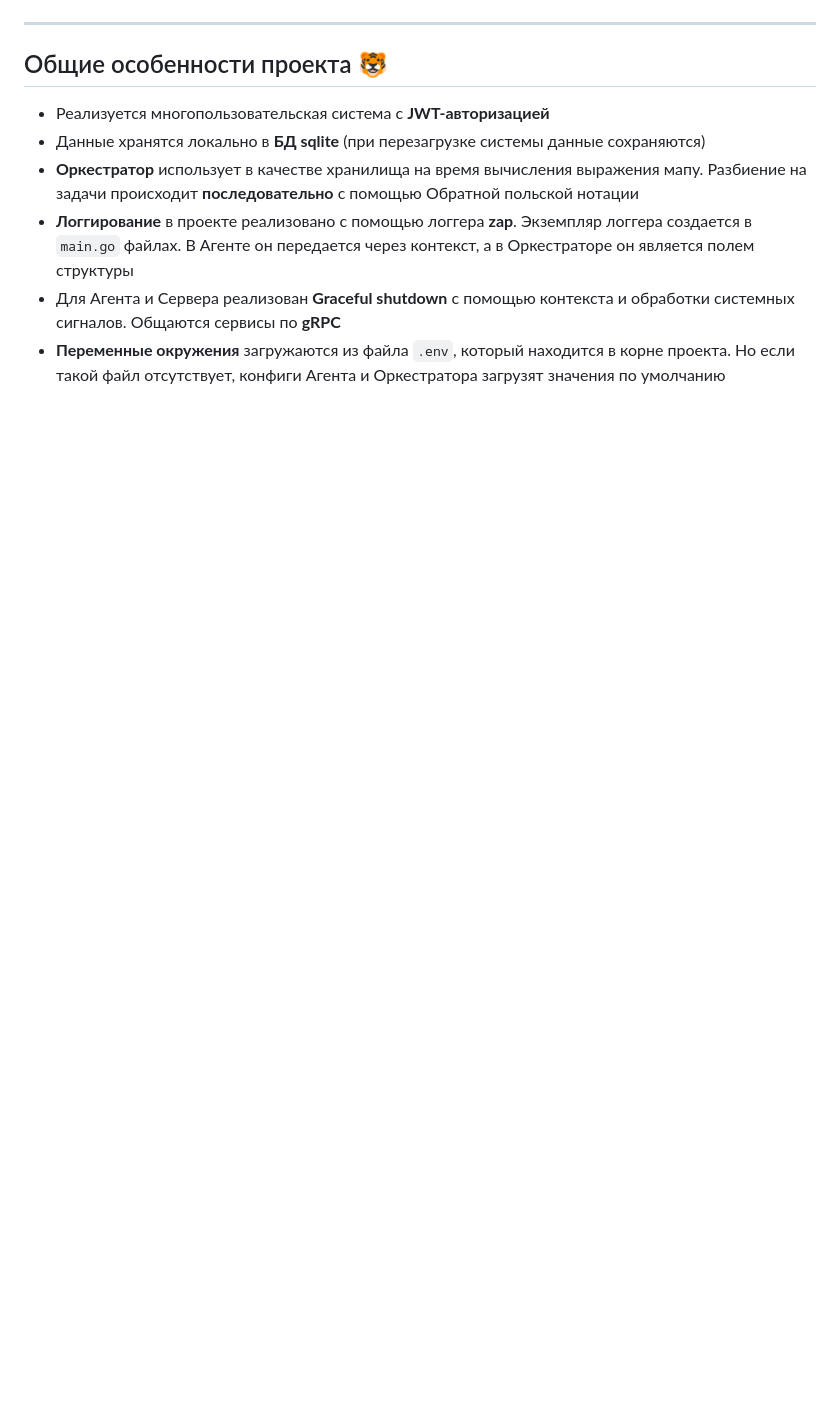
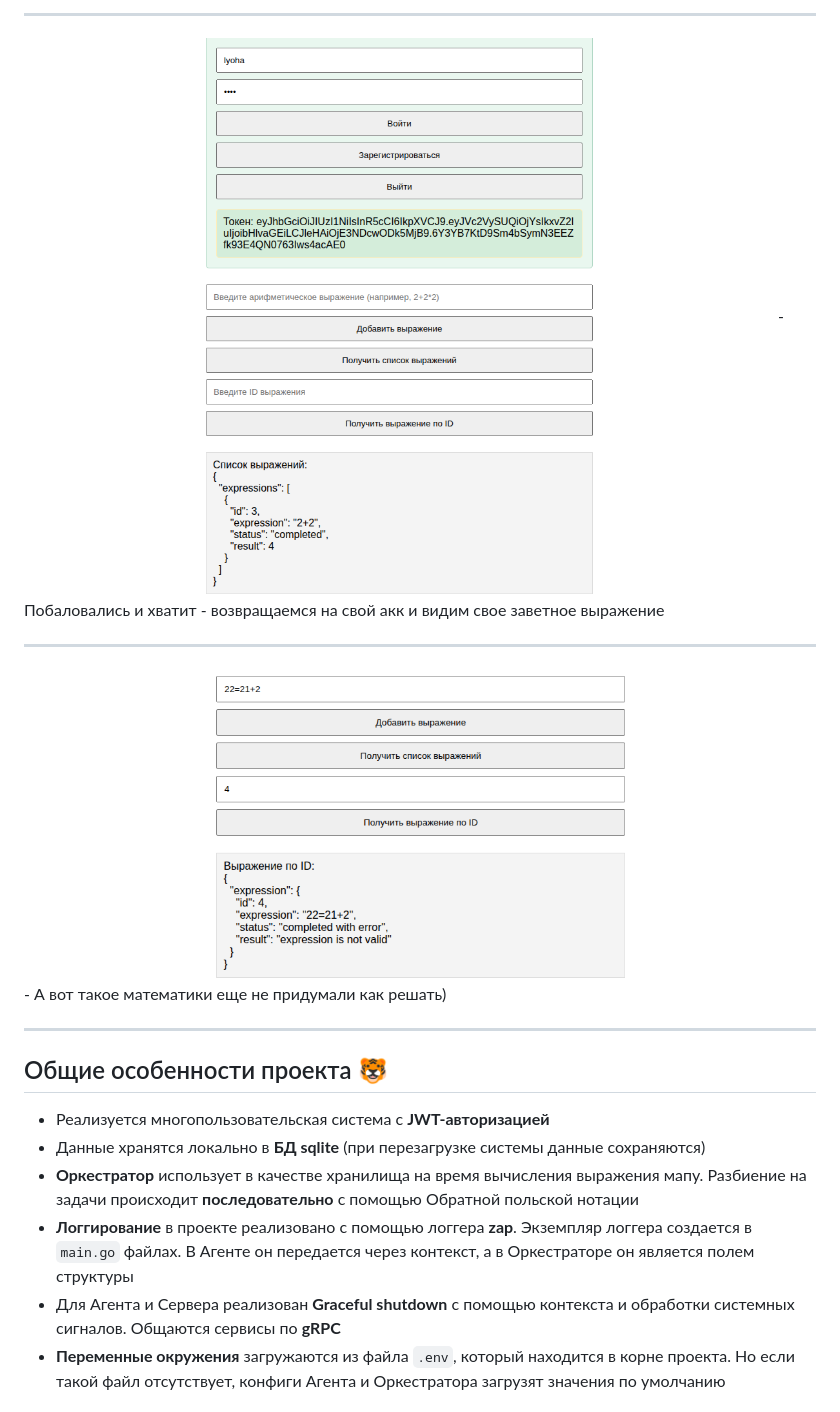
Before and after one commit to YattaDeSune/calc-project, a Markdown page: README.md, the part around one of its changes. GitHub-like rendering; blank space fills up the shorter version.

```diff
--- a/README.md
+++ b/README.md
@@ -263,3 +291,12 @@ go run cmd/agent/main.go
+---
+
+<img src="./img/relogin.png" alt="Описание" width="800">
+- Побаловались и хватит - возвращаемся на свой акк и видим свое заветное выражение
+
+---
+
+<img src="./img/invalidexpr.png" alt="Описание" width="800">
+- А вот такое математики еще не придумали как решать)
 
 ---
 
```
Also changed, not shown: other parts of README.md (+29 -1 lines).
